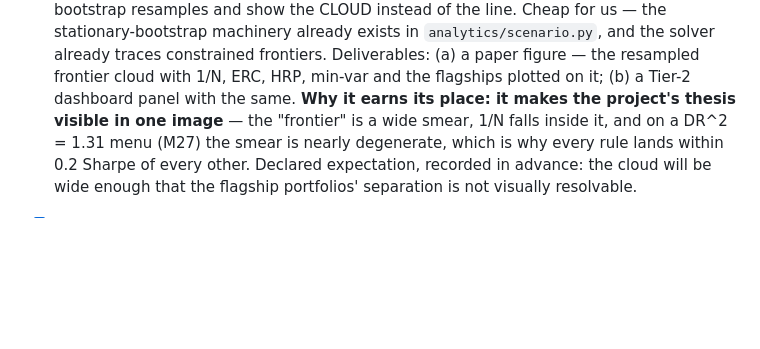
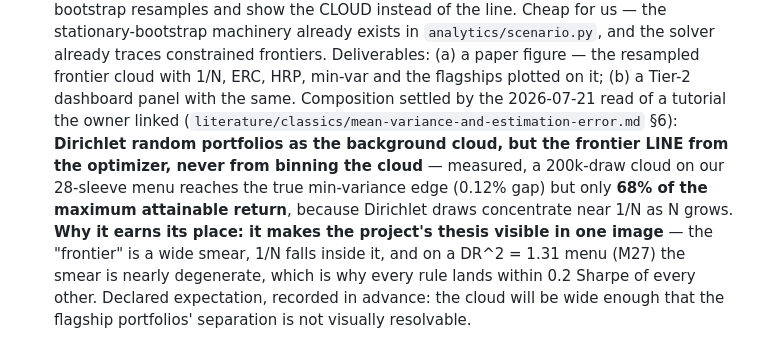
Before and after one commit to paunotari/portfolio-lab, a Markdown page: info/TODO.md, the part around the change. GitHub-like rendering; blank space fills up the shorter version.

Commit message:
docs: fact-checked the owner's MPT walkthrough link — one figure idea, one illustration, two defects
sesen.ai's "Modern Portfolio Theory from Scratch" (WebFetch 403; read via the in-app
browser). No new method — everything in it we already implement, and its limitations
section is our project's premise restated. Three things kept, in
literature/classics/mean-variance-and-estimation-error.md §6:

- The Monte-Carlo bullet cloud as the background for the Michaud resampled-frontier
  figure already in TODO. But MEASURED: a 200k Dirichlet cloud on our 28-sleeve menu
  reaches the true min-variance edge (0.12% gap) and only 68% of the maximum attainable
  return (99.8% at N=4) — the draws concentrate near 1/N as N grows. Their
  frontier-by-binning works at N=4 and breaks by N=10, so the frontier line must come
  from the optimizer. TODO updated with that constraint.
- Their own worked example is a ready-made error-maximization illustration and they
  never say so: same Sigma, GMV vs tangency moves Intl Equity -1.1% -> 39.5%. We
  re-ran it and perturbed one input — Intl's expected return by +/-1pp swings its own
  tangency weight to 33.3%/45.8%. A 1-point change in the least estimable input moves
  the allocation by twelve. Borrowable for the paper's intro.
- Two defects flagged so nobody copies them: their second example's covariance matrix
  has eigenvalue -0.295 and implied correlations of 2.449 and -1.826 (not a covariance
  matrix at all), and their tangency formula holds only at rf=0.

Co-Authored-By: Claude Opus 4.8 <noreply@anthropic.com>

```diff
--- a/info/TODO.md
+++ b/info/TODO.md
@@ -351,6 +351,12 @@ protocol: walk-forward, net of costs, 1/N on screen._
       solver already traces constrained frontiers.
       Deliverables: (a) a paper figure — the resampled frontier cloud with 1/N, ERC, HRP,
       min-var and the flagships plotted on it; (b) a Tier-2 dashboard panel with the same.
+      Composition settled by the 2026-07-21 read of a tutorial the owner linked
+      (`literature/classics/mean-variance-and-estimation-error.md` §6): **Dirichlet random
+      portfolios as the background cloud, but the frontier LINE from the optimizer, never
+      from binning the cloud** — measured, a 200k-draw cloud on our 28-sleeve menu reaches
+      the true min-variance edge (0.12% gap) but only **68% of the maximum attainable
+      return**, because Dirichlet draws concentrate near 1/N as N grows.
       **Why it earns its place: it makes the project's thesis visible in one image** — the
       "frontier" is a wide smear, 1/N falls inside it, and on a DR^2 = 1.31 menu (M27) the
       smear is nearly degenerate, which is why every rule lands within 0.2 Sharpe of every
```
Also changed, not shown: info/literature.md (+1 -1 lines), 1 other file.
